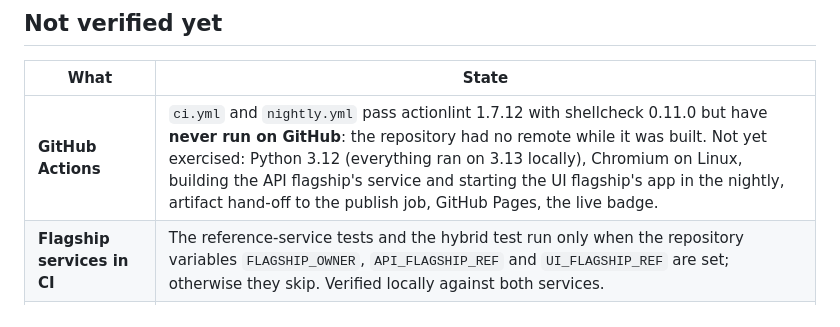
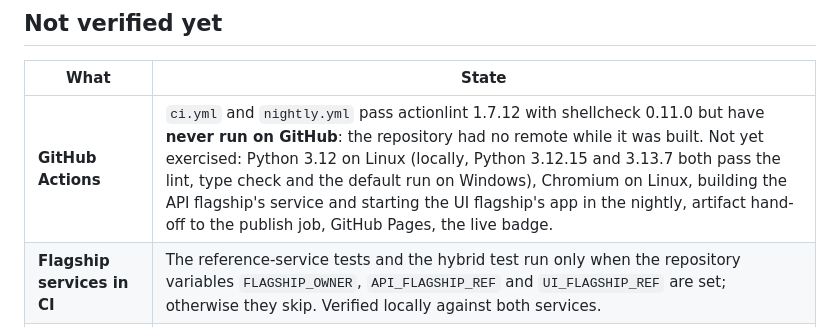
Before and after one commit to kesireddy-kishore-29/Python-pytest-playwright-Dotstrap-Automation, a Markdown page: docs/known-issues.md, the part around the change. Drawn GitHub-style.

```diff
--- a/docs/known-issues.md
+++ b/docs/known-issues.md
@@ -6,7 +6,7 @@ Everything below is stated as it is. Where something was not run, it says so.
 
 | What | State |
 |---|---|
-| **GitHub Actions** | `ci.yml` and `nightly.yml` pass actionlint 1.7.12 with shellcheck 0.11.0 but have **never run on GitHub**: the repository had no remote while it was built. Not yet exercised: Python 3.12 (everything ran on 3.13 locally), Chromium on Linux, building the API flagship's service and starting the UI flagship's app in the nightly, artifact hand-off to the publish job, GitHub Pages, the live badge. |
+| **GitHub Actions** | `ci.yml` and `nightly.yml` pass actionlint 1.7.12 with shellcheck 0.11.0 but have **never run on GitHub**: the repository had no remote while it was built. Not yet exercised: Python 3.12 on Linux (locally, Python 3.12.15 and 3.13.7 both pass the lint, type check and the default run on Windows), Chromium on Linux, building the API flagship's service and starting the UI flagship's app in the nightly, artifact hand-off to the publish job, GitHub Pages, the live badge. |
 | **Flagship services in CI** | The reference-service tests and the hybrid test run only when the repository variables `FLAGSHIP_OWNER`, `API_FLAGSHIP_REF` and `UI_FLAGSHIP_REF` are set; otherwise they skip. Verified locally against both services. |
 | **Browsers** | Chromium only. Firefox and WebKit are not wired in (pytest-playwright's `--browser` would add them). |
 | **Operating systems** | Run on Windows 11 only. |
```
Also changed, not shown: README.md (+1 -1 lines).
